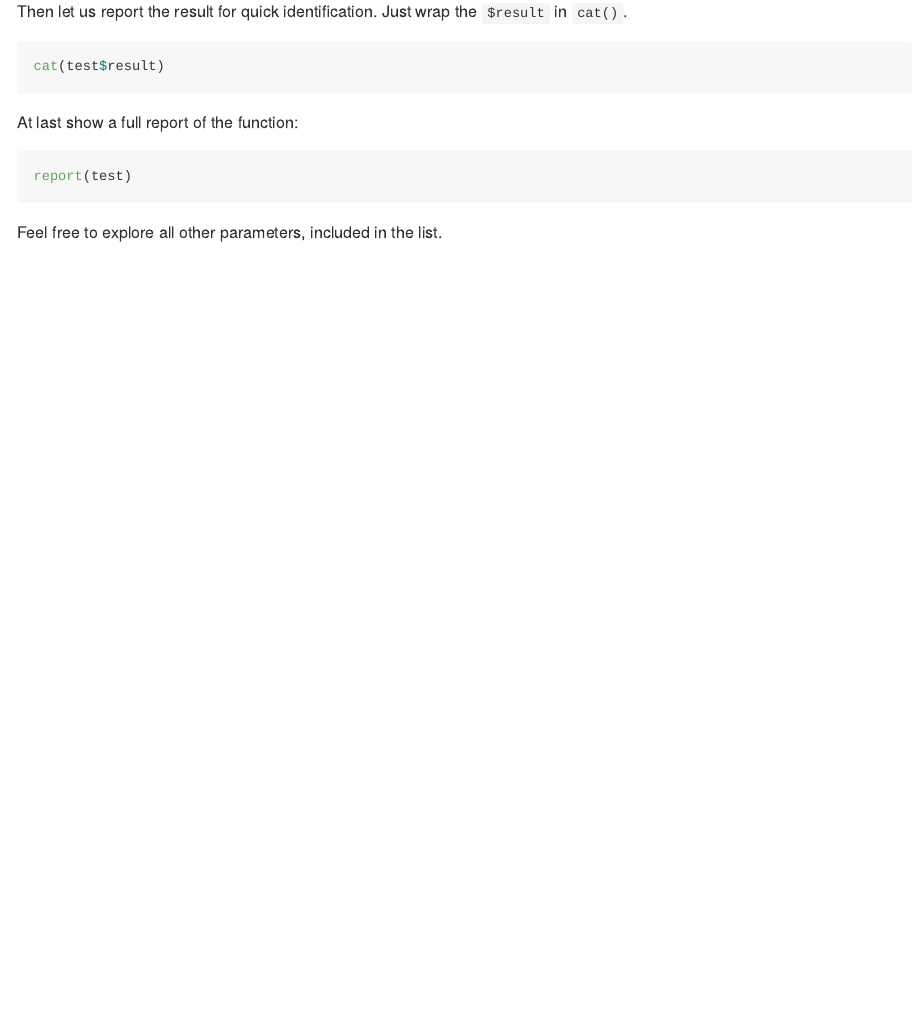
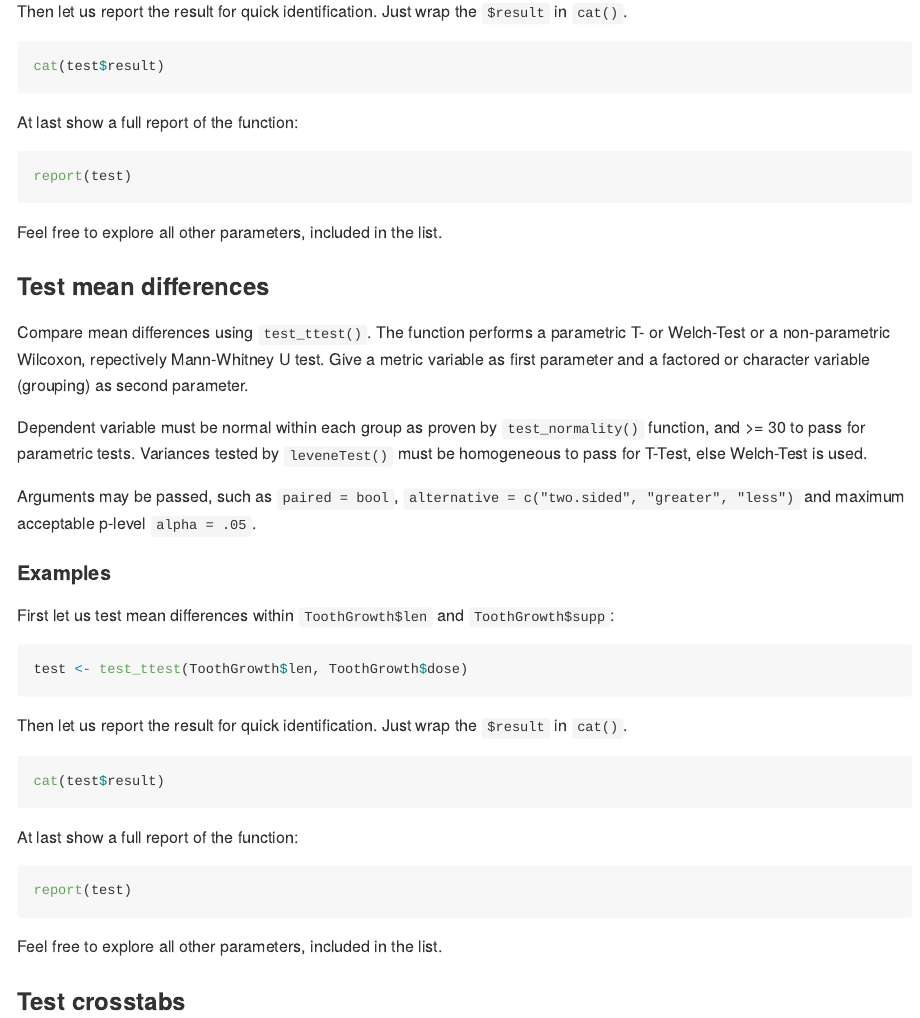
Before and after one commit to fdutine79/autotest, an R Markdown document (README.Rmd): the page in a window 1100 px wide, from 2050 px down. The pictures show the output file README.md that the author committed with the source, drawn offline in the style of GitHub.

Commit message:
Update Readme
Add mean differences

````diff
--- a/README.Rmd
+++ b/README.Rmd
@@ -98,3 +98,35 @@ report(test)
 ```
 
 Feel free to explore all other parameters, included in the list.
+
+### Test mean differences
+
+Compare mean differences using `test_ttest()`. The function performs a parametric T- or Welch-Test or a non-parametric Wilcoxon, repectively Mann-Whitney U test. Give a metric variable as first parameter and a factored or character variable (grouping) as second parameter.
+
+Dependent variable must be normal within each group as proven by `test_normality()` function, and \>= 30 to pass for parametric tests. Variances tested by `leveneTest()` must be homogeneous to pass for T-Test, else Welch-Test is used.
+
+Arguments may be passed, such as `paired = bool`, `alternative = c("two.sided", "greater", "less")` and maximum acceptable p-level `alpha = .05`.
+
+#### Examples
+
+First let us test mean differences within `ToothGrowth$len` and `ToothGrowth$supp`:
+
+``` r
+test <- test_ttest(ToothGrowth$len, ToothGrowth$dose)
+```
+
+Then let us report the result for quick identification. Just wrap the `$result` in `cat()`.
+
+``` r
+cat(test$result)
+```
+
+At last show a full report of the function:
+
+``` r
+report(test)
+```
+
+Feel free to explore all other parameters, included in the list.
+
+### Test crosstabs
````
Also changed, not shown: README.md, 1 other file.
